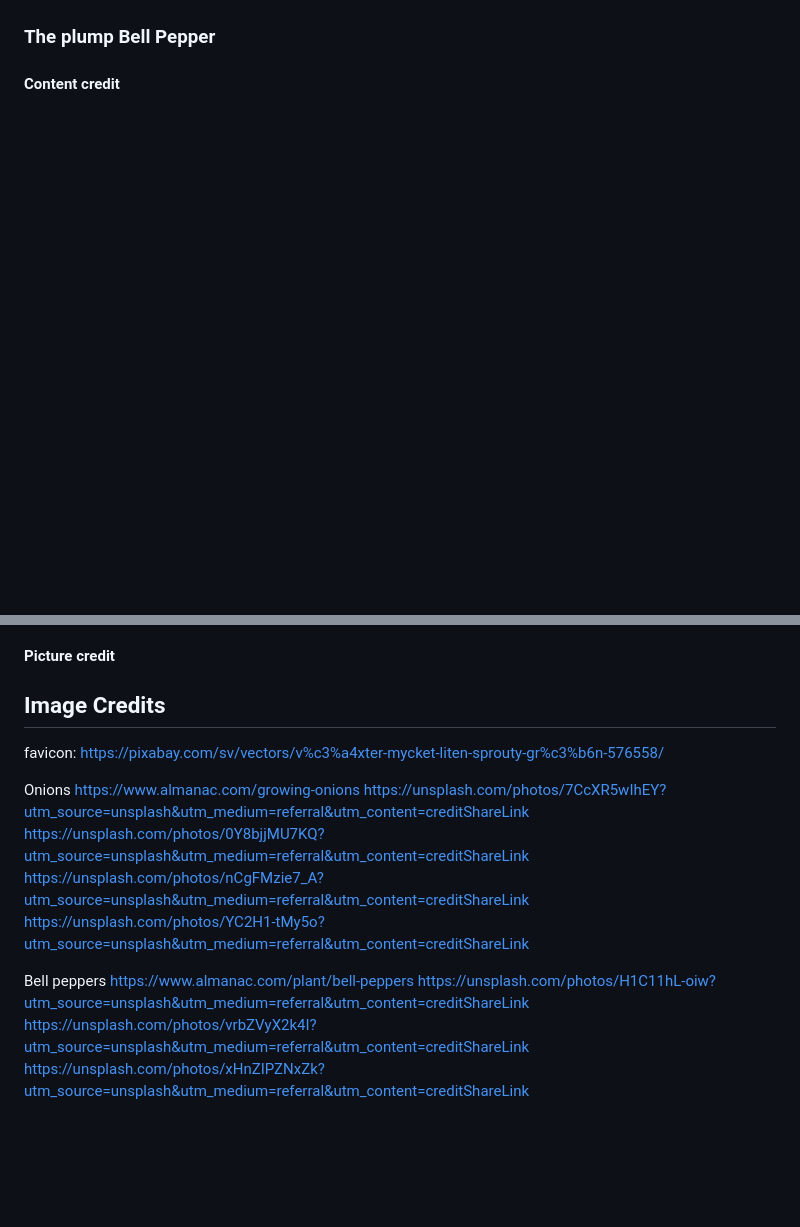
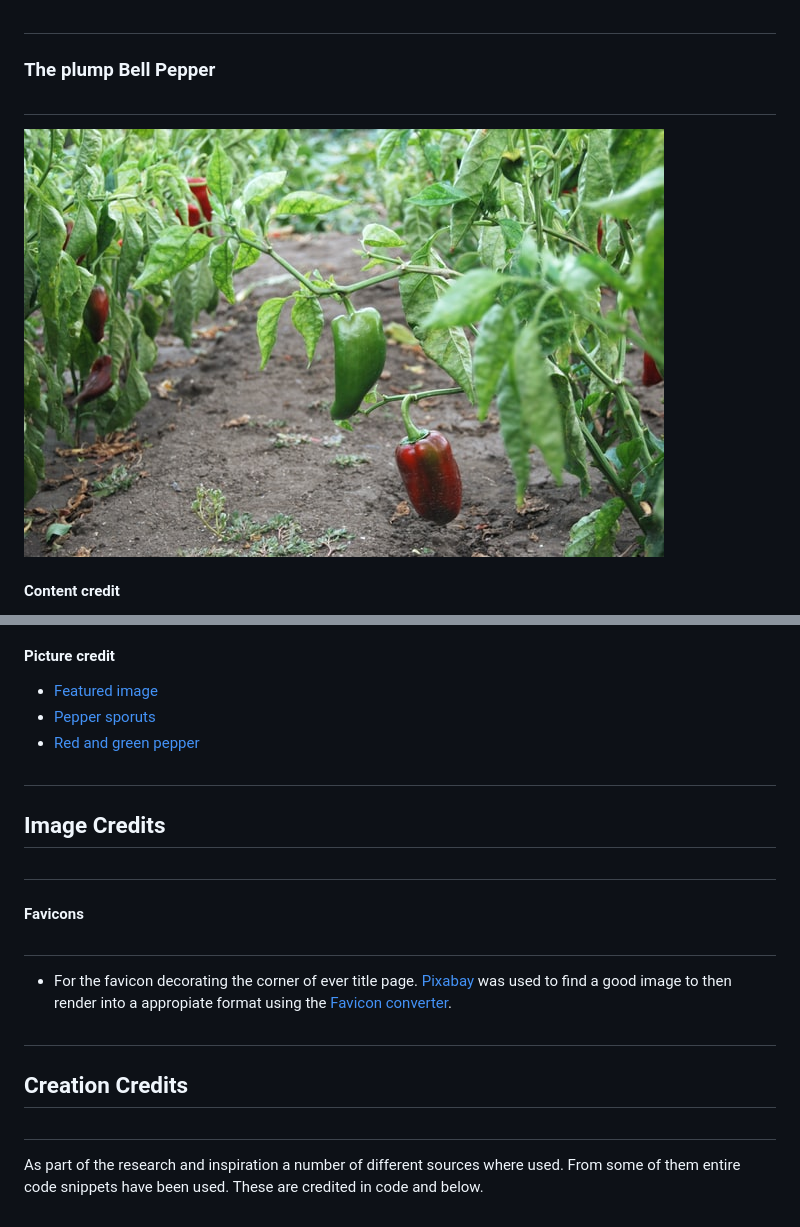
Before and after one commit to mikakallberg/Portfolio-Project-4, a Markdown page: credits.md, 2 parts joined by grey strips. Rendered like a GitHub page; pictures changed too: media/pepper.jpg (added); blank space fills up the shorter version.

```diff
--- a/credits.md
+++ b/credits.md
@@ -72,3 +88,7 @@
 
+#
 ### The plump Bell Pepper
+#
+![Plumb Bell Pepper](/media/pepper.jpg)
+
 #### Content credit
@@ -75,20 +96,19 @@
 #### Picture credit
+- [Featured image](https://unsplash.com/photos/H1C11hL-oiw?utm_source=unsplash&utm_medium=referral&utm_content=creditShareLink)
+- [Pepper sporuts](https://unsplash.com/photos/vrbZVyX2k4I?utm_source=unsplash&utm_medium=referral&utm_content=creditShareLink)
+- [Red and green pepper](https://unsplash.com/photos/xHnZIPZNxZk?utm_source=unsplash&utm_medium=referral&utm_content=creditShareLink)
+
+#
+## Image Credits
+#
+
+#### Favicons
+#
+- For the favicon decorating the corner of ever title page. [Pixabay](https://pixabay.com/sv/vectors/v%c3%a4xter-mycket-liten-sprouty-gr%c3%b6n-576558/) was used to find a good image to then render into a appropiate format using the [Favicon converter](https://favicon.io/favicon-converter/).
 
 
-## Image Credits
+#
+## Creation Credits
+#
 
-favicon: https://pixabay.com/sv/vectors/v%c3%a4xter-mycket-liten-sprouty-gr%c3%b6n-576558/
-
-
-Onions
-https://www.almanac.com/growing-onions
-https://unsplash.com/photos/7CcXR5wIhEY?utm_source=unsplash&utm_medium=referral&utm_content=creditShareLink
-https://unsplash.com/photos/0Y8bjjMU7KQ?utm_source=unsplash&utm_medium=referral&utm_content=creditShareLink
-https://unsplash.com/photos/nCgFMzie7_A?utm_source=unsplash&utm_medium=referral&utm_content=creditShareLink
-https://unsplash.com/photos/YC2H1-tMy5o?utm_source=unsplash&utm_medium=referral&utm_content=creditShareLink
-
-Bell peppers
-https://www.almanac.com/plant/bell-peppers
-https://unsplash.com/photos/H1C11hL-oiw?utm_source=unsplash&utm_medium=referral&utm_content=creditShareLink
-https://unsplash.com/photos/vrbZVyX2k4I?utm_source=unsplash&utm_medium=referral&utm_content=creditShareLink
-https://unsplash.com/photos/xHnZIPZNxZk?utm_source=unsplash&utm_medium=referral&utm_content=creditShareLink
+As part of the research and inspiration a number of different sources where used. From some of them entire code snippets have been used. These are credited in code and below.
```
Also changed, not shown: other parts of credits.md (+24 -7 lines), bugs.md (+1 -0 lines), media/red_oinions_on_table.jpg (added), 2 other files.
